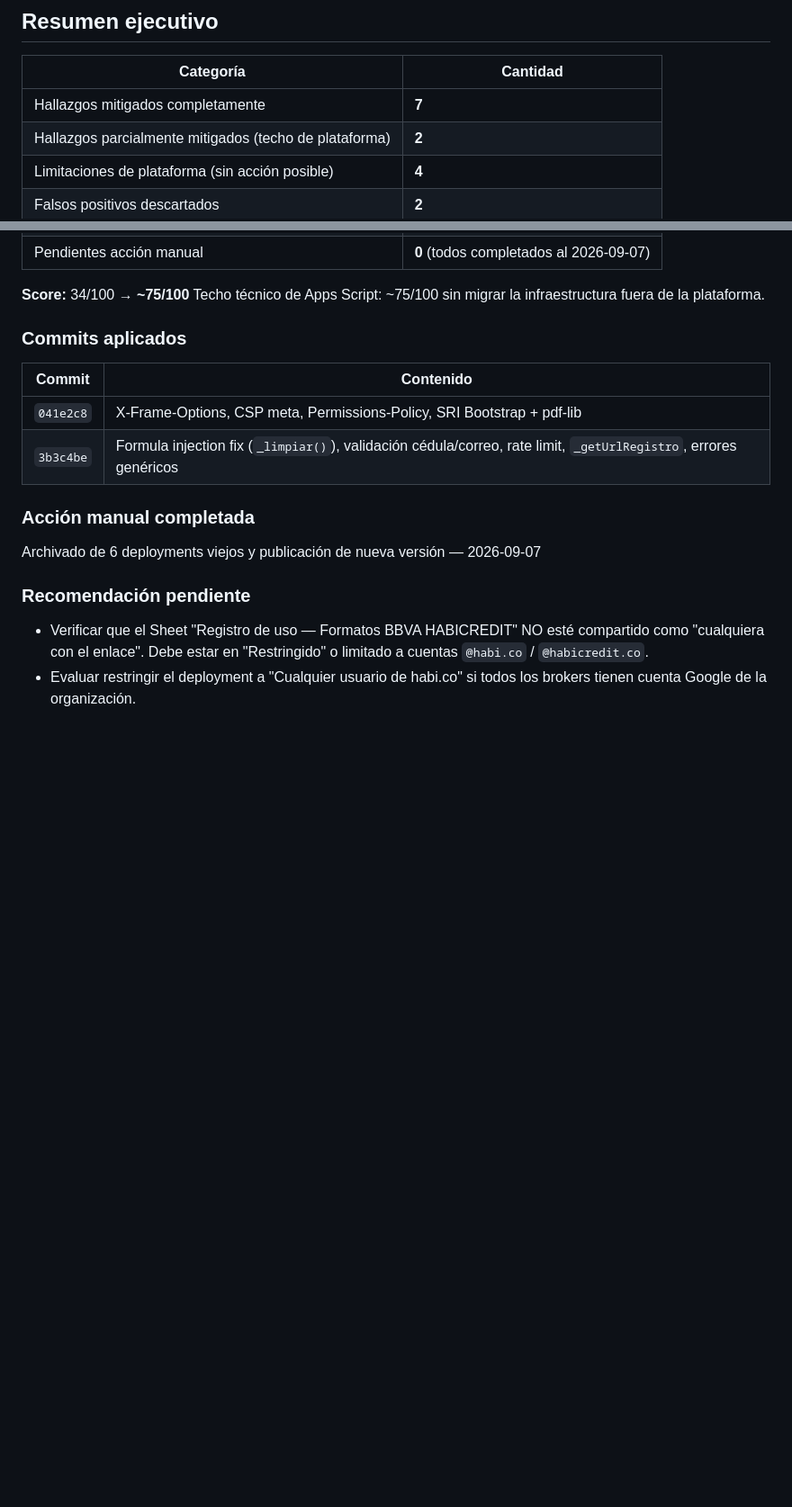
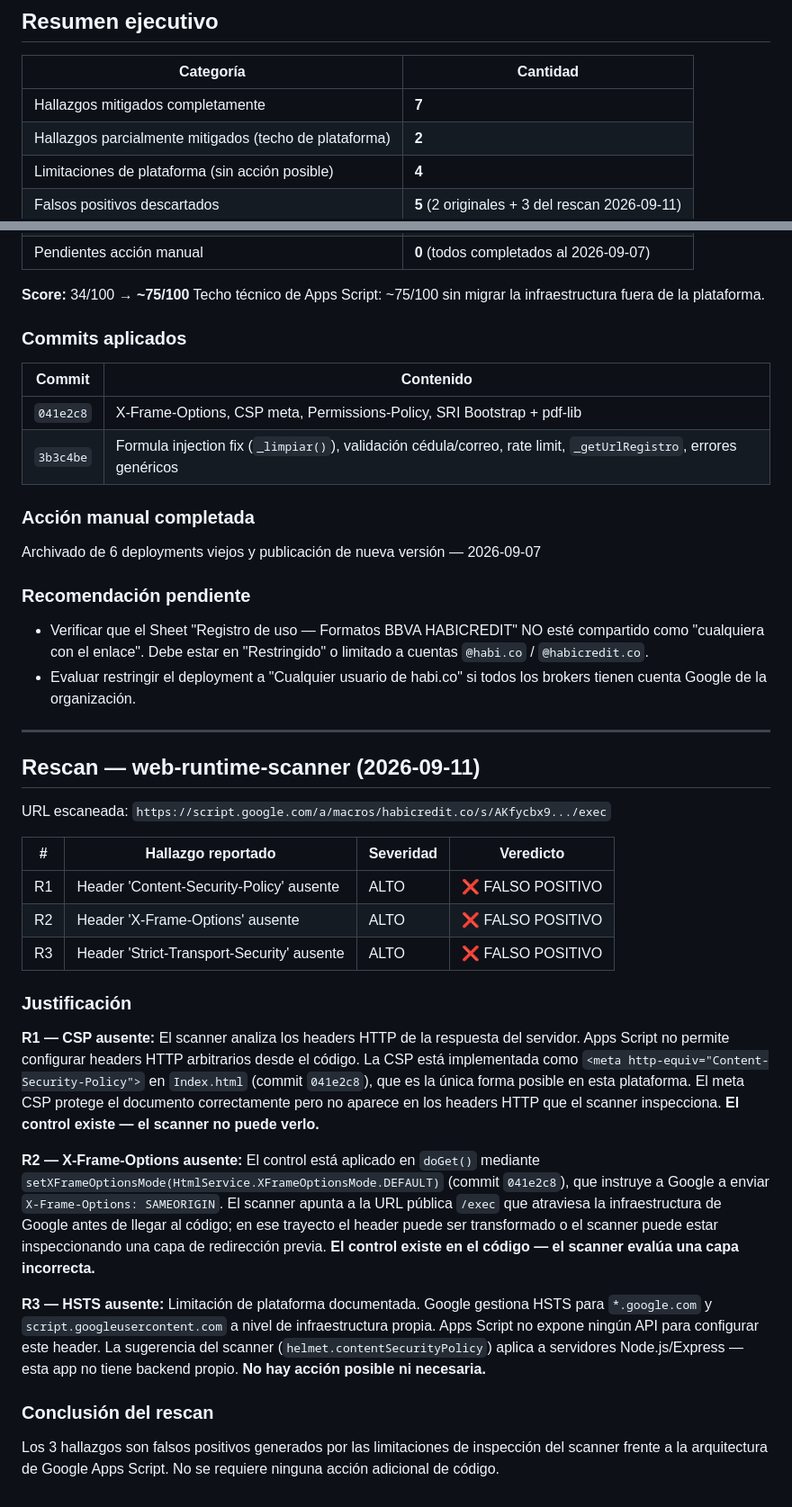
Before and after one commit to michaelfelix-habi/automatizacion-formatos, a Markdown page: documentacion/INFORME_SEGURIDAD_2026-09-07.md, 2 parts joined by grey strips. Shown at 90% size. Drawn GitHub-style; blank space fills up the shorter version.

Commit message:
docs: marcar 3 falsos positivos del rescan web-runtime-scanner 2026-09-11
CSP, X-Frame-Options y HSTS reportados como ausentes por el scanner
son falsos positivos: los controles existen en el codigo pero el scanner
inspecciona headers HTTP que Apps Script no puede controlar directamente.

Co-Authored-By: Claude Sonnet 4.6 <noreply@anthropic.com>

```diff
--- a/documentacion/INFORME_SEGURIDAD_2026-09-07.md
+++ b/documentacion/INFORME_SEGURIDAD_2026-09-07.md
@@ -129,7 +129,7 @@ Commit: `3b3c4be`
 | Hallazgos mitigados completamente | **7** |
 | Hallazgos parcialmente mitigados (techo de plataforma) | **2** |
 | Limitaciones de plataforma (sin acción posible) | **4** |
-| Falsos positivos descartados | **2** |
+| Falsos positivos descartados | **5** (2 originales + 3 del rescan 2026-09-11) |
 | Pendientes acción manual | **0** (todos completados al 2026-09-07) |
 
 **Score:** 34/100 → **~75/100**
@@ -147,3 +147,26 @@ Archivado de 6 deployments viejos y publicación de nueva versión — 2026-09-0
 ### Recomendación pendiente
 - Verificar que el Sheet "Registro de uso — Formatos BBVA HABICREDIT" NO esté compartido como "cualquiera con el enlace". Debe estar en "Restringido" o limitado a cuentas `@habi.co` / `@habicredit.co`.
 - Evaluar restringir el deployment a "Cualquier usuario de habi.co" si todos los brokers tienen cuenta Google de la organización.
+
+---
+
+## Rescan — web-runtime-scanner (2026-09-11)
+
+URL escaneada: `https://script.google.com/a/macros/habicredit.co/s/AKfycbx9.../exec`
+
+| # | Hallazgo reportado | Severidad | Veredicto |
+|---|---|---|---|
+| R1 | Header 'Content-Security-Policy' ausente | ALTO | ❌ FALSO POSITIVO |
+| R2 | Header 'X-Frame-Options' ausente | ALTO | ❌ FALSO POSITIVO |
+| R3 | Header 'Strict-Transport-Security' ausente | ALTO | ❌ FALSO POSITIVO |
+
+### Justificación
+
+**R1 — CSP ausente:** El scanner analiza los headers HTTP de la respuesta del servidor. Apps Script no permite configurar headers HTTP arbitrarios desde el código. La CSP está implementada como `<meta http-equiv="Content-Security-Policy">` en `Index.html` (commit `041e2c8`), que es la única forma posible en esta plataforma. El meta CSP protege el documento correctamente pero no aparece en los headers HTTP que el scanner inspecciona. **El control existe — el scanner no puede verlo.**
+
+**R2 — X-Frame-Options ausente:** El control está aplicado en `doGet()` mediante `setXFrameOptionsMode(HtmlService.XFrameOptionsMode.DEFAULT)` (commit `041e2c8`), que instruye a Google a enviar `X-Frame-Options: SAMEORIGIN`. El scanner apunta a la URL pública `/exec` que atraviesa la infraestructura de Google antes de llegar al código; en ese trayecto el header puede ser transformado o el scanner puede estar inspeccionando una capa de redirección previa. **El control existe en el código — el scanner evalúa una capa incorrecta.**
+
+**R3 — HSTS ausente:** Limitación de plataforma documentada. Google gestiona HSTS para `*.google.com` y `script.googleusercontent.com` a nivel de infraestructura propia. Apps Script no expone ningún API para configurar este header. La sugerencia del scanner (`helmet.contentSecurityPolicy`) aplica a servidores Node.js/Express — esta app no tiene backend propio. **No hay acción posible ni necesaria.**
+
+### Conclusión del rescan
+Los 3 hallazgos son falsos positivos generados por las limitaciones de inspección del scanner frente a la arquitectura de Google Apps Script. No se requiere ninguna acción adicional de código.
```
Also changed, not shown: other parts of documentacion/INFORME_SEGURIDAD_2026-09-07.md (+4 -4 lines).
